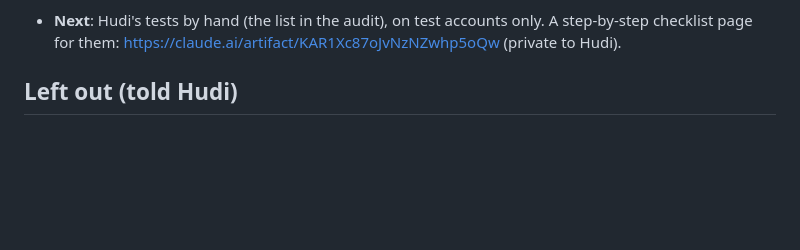
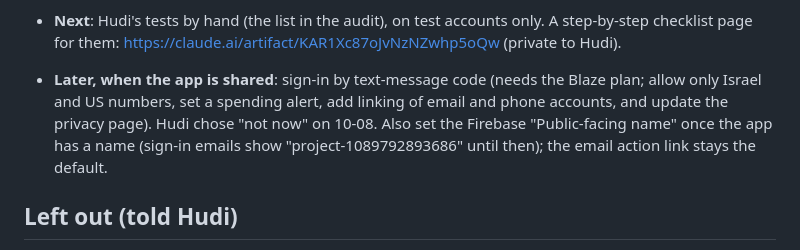
Before and after one commit to j8017246-del/sefer-learning-calendar, a Markdown page: learn/HANDOFF.md, the part around the change. Drawn GitHub-style; blank space fills up the shorter version.

Commit message:
HANDOFF: note text-message sign-in for later
Co-Authored-By: Claude Opus 5.5 <noreply@anthropic.com>
Claude-Session: https://claude.ai/code/session_01BhxUiUvpDmCFBYo3EZU94w

```diff
--- a/learn/HANDOFF.md
+++ b/learn/HANDOFF.md
@@ -362,6 +362,7 @@ Branch `learning-calendar-part-1`. Read `/CLAUDE.md` first.
     jsDelivr, Sefaria only on tap; no ads, no tracking), deleting. The sharing switch says "coming later".
   - "Import a file" is the file box itself (keyboard: Tab, then Space).
 - **Next**: Hudi's tests by hand (the list in the audit), on test accounts only. A step-by-step checklist page for them: https://claude.ai/artifact/KAR1Xc87oJvNzNZwhp5oQw (private to Hudi).
+- **Later, when the app is shared**: sign-in by text-message code (needs the Blaze plan; allow only Israel and US numbers, set a spending alert, add linking of email and phone accounts, and update the privacy page). Hudi chose "not now" on 10-08. Also set the Firebase "Public-facing name" once the app has a name (sign-in emails show "project-1089792893686" until then); the email action link stays the default.
 
 ## Left out (told Hudi)
 
```
